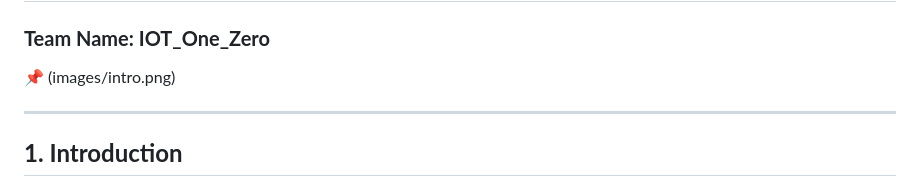
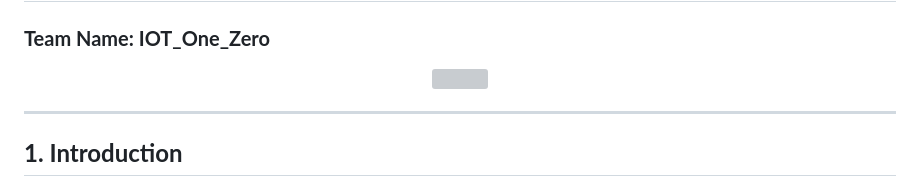
Before and after one commit to nihaldas007/AERAS-project-files, a Markdown page: README.md, the part around the change. GitHub-like rendering; grey boxes are pictures that could not be loaded.

```diff
--- a/README.md
+++ b/README.md
@@ -2,7 +2,9 @@
 
 ### **Team Name: IOT_One_Zero**
 
-📌 (images/intro.png)
+<p align="center">
+  <img src="images/intro.png" width="70%">
+</p>
 
 ---
 
```
